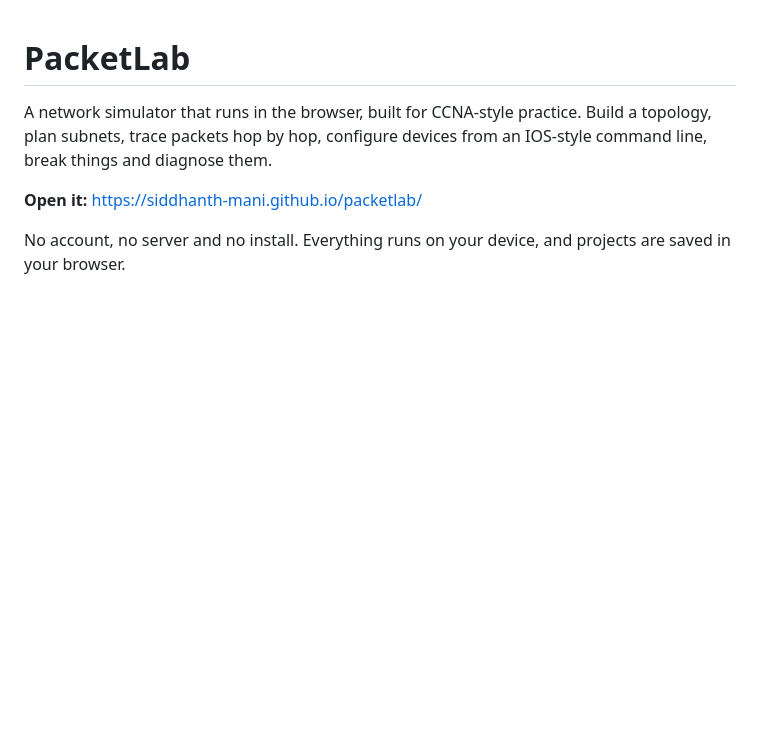
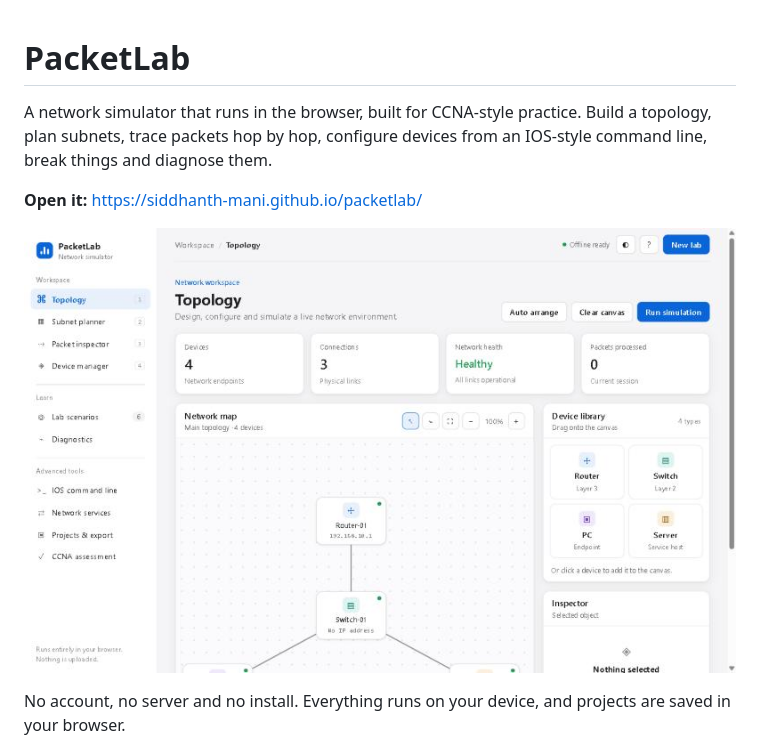
Before and after one commit to Siddhanth-Mani/packetlab, a Markdown page: README.md, the part around the change. Drawn GitHub-style; pictures changed too: docs/screenshot.jpg (added); blank space fills up the shorter version.

Commit message:
README: add a screenshot

```diff
--- a/README.md
+++ b/README.md
@@ -3,6 +3,8 @@
 A network simulator that runs in the browser, built for CCNA-style practice. Build a topology, plan subnets, trace packets hop by hop, configure devices from an IOS-style command line, break things and diagnose them.
 
 **Open it:** https://siddhanth-mani.github.io/packetlab/
+
+![PacketLab topology workspace with a router, a switch and end devices](docs/screenshot.jpg)
 
 No account, no server and no install. Everything runs on your device, and projects are saved in your browser.
 
```
